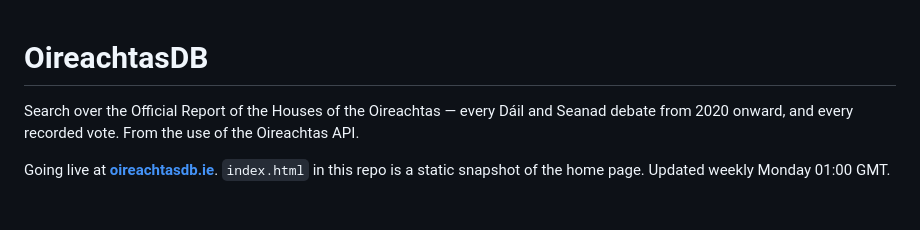
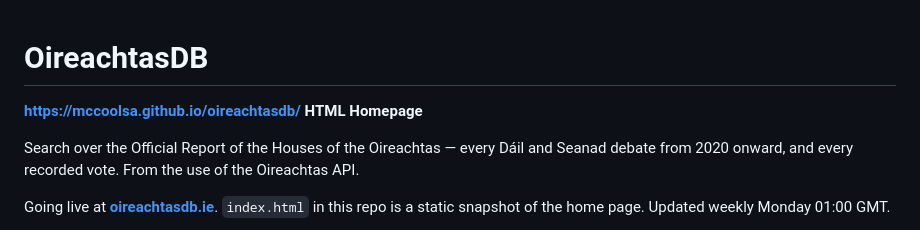
Before and after one commit to mccoolsa/oireachtasdb, a Markdown page: README.md, the part around the change. Drawn GitHub-style; blank space fills up the shorter version.

Commit message:
Update README with homepage and live site links
Added links to the HTML homepage and live site.

```diff
--- a/README.md
+++ b/README.md
@@ -1,4 +1,6 @@
 # OireachtasDB
+
+**[https://mccoolsa.github.io/oireachtasdb/](https://mccoolsa.github.io/oireachtasdb/)** **HTML Homepage**
 
 Search over the Official Report of the Houses of the Oireachtas — every Dáil and Seanad debate
 from 2020 onward, and every recorded vote. From the use of the Oireachtas API.
```
